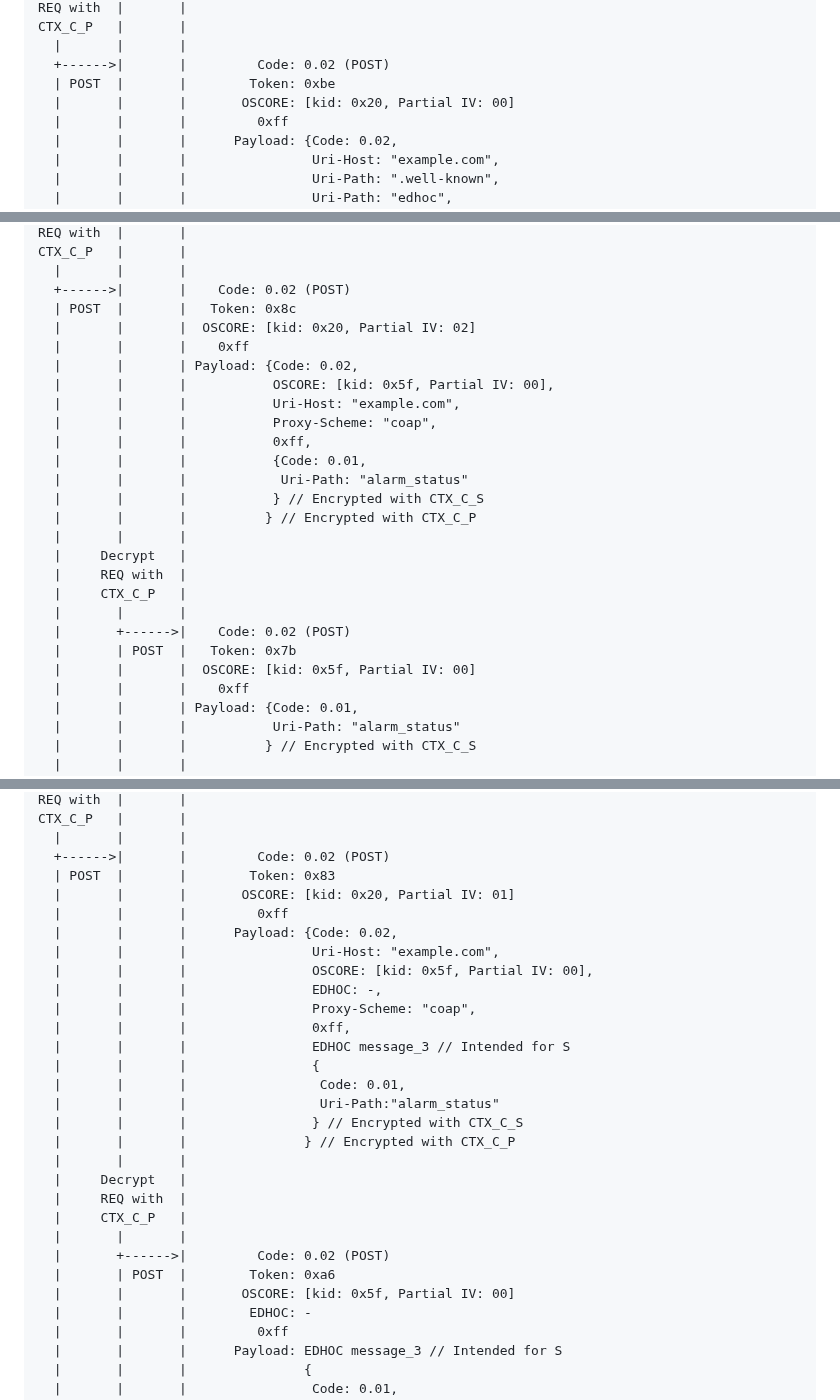
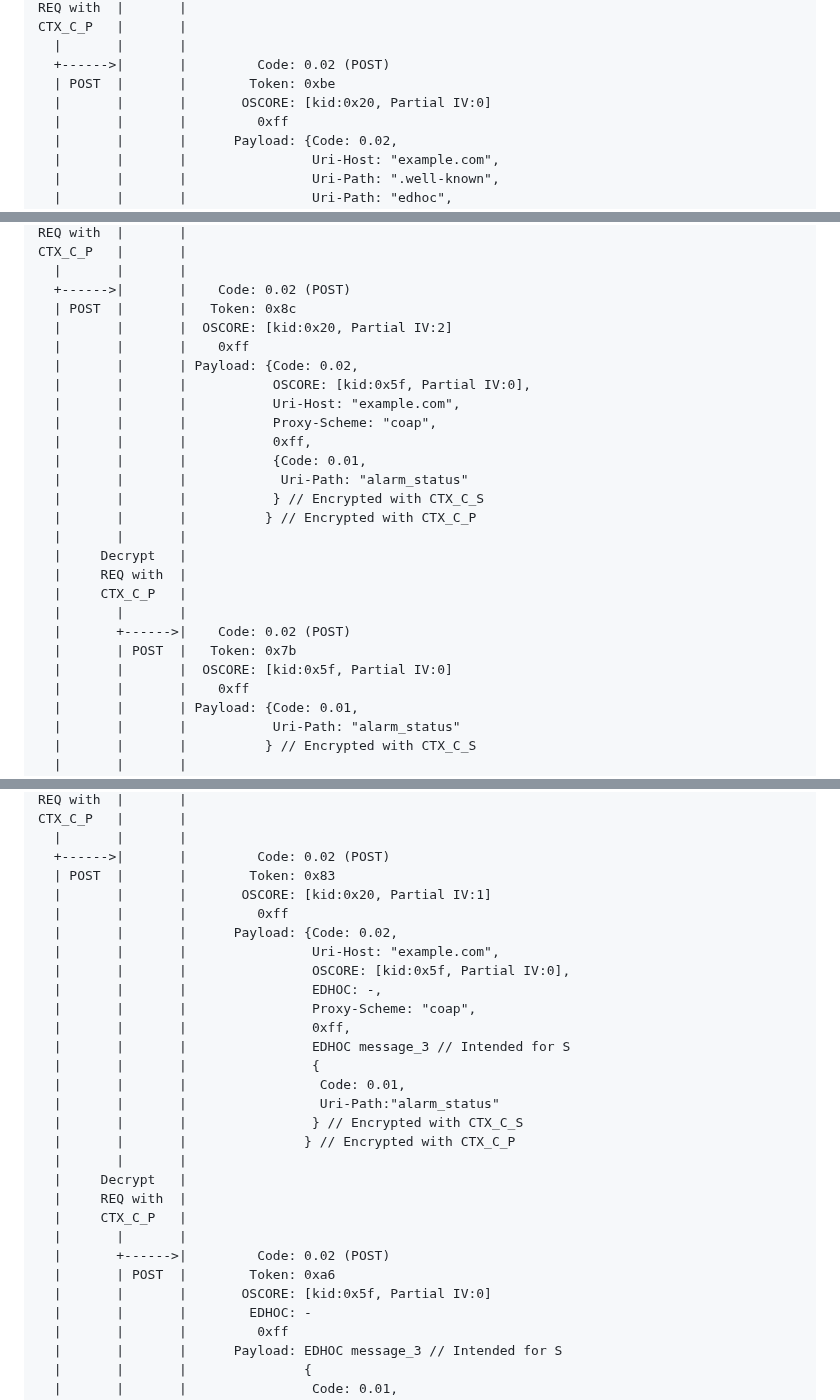
Before and after one commit to core-wg/oscore-capable-proxies, a Markdown page: draft-ietf-core-oscore-capable-proxies.md, 3 parts joined by grey strips. GitHub-like rendering.

```diff
--- a/draft-ietf-core-oscore-capable-proxies.md
+++ b/draft-ietf-core-oscore-capable-proxies.md
@@ -809,7 +809,7 @@ CTX_C_P   |       |
   |       |       |
   +------>|       |         Code: 0.02 (POST)
   | POST  |       |        Token: 0xbe
-  |       |       |       OSCORE: [kid: 0x20, Partial IV: 00]
+  |       |       |       OSCORE: [kid:0x20, Partial IV:0]
   |       |       |         0xff
   |       |       |      Payload: {Code: 0.02,
   |       |       |                Uri-Host: "example.com",
@@ -899,10 +899,10 @@ CTX_C_P   |       |
   |       |       |
   +------>|       |    Code: 0.02 (POST)
   | POST  |       |   Token: 0x8c
-  |       |       |  OSCORE: [kid: 0x20, Partial IV: 02]
+  |       |       |  OSCORE: [kid:0x20, Partial IV:2]
   |       |       |    0xff
   |       |       | Payload: {Code: 0.02,
-  |       |       |           OSCORE: [kid: 0x5f, Partial IV: 00],
+  |       |       |           OSCORE: [kid:0x5f, Partial IV:0],
   |       |       |           Uri-Host: "example.com",
   |       |       |           Proxy-Scheme: "coap",
   |       |       |           0xff,
@@ -917,7 +917,7 @@ CTX_C_P   |       |
   |       |       |
   |       +------>|    Code: 0.02 (POST)
   |       | POST  |   Token: 0x7b
-  |       |       |  OSCORE: [kid: 0x5f, Partial IV: 00]
+  |       |       |  OSCORE: [kid:0x5f, Partial IV:0]
   |       |       |    0xff
   |       |       | Payload: {Code: 0.01,
   |       |       |           Uri-Path: "alarm_status"
@@ -1084,11 +1084,11 @@ CTX_C_P   |       |
   |       |       |
   +------>|       |         Code: 0.02 (POST)
   | POST  |       |        Token: 0x83
-  |       |       |       OSCORE: [kid: 0x20, Partial IV: 01]
+  |       |       |       OSCORE: [kid:0x20, Partial IV:1]
   |       |       |         0xff
   |       |       |      Payload: {Code: 0.02,
   |       |       |                Uri-Host: "example.com",
-  |       |       |                OSCORE: [kid: 0x5f, Partial IV: 00],
+  |       |       |                OSCORE: [kid:0x5f, Partial IV:0],
   |       |       |                EDHOC: -,
   |       |       |                Proxy-Scheme: "coap",
   |       |       |                0xff,
@@ -1105,7 +1105,7 @@ CTX_C_P   |       |
   |       |       |
   |       +------>|         Code: 0.02 (POST)
   |       | POST  |        Token: 0xa6
-  |       |       |       OSCORE: [kid: 0x5f, Partial IV: 00]
+  |       |       |       OSCORE: [kid:0x5f, Partial IV:0]
   |       |       |        EDHOC: -
   |       |       |         0xff
   |       |       |      Payload: EDHOC message_3 // Intended for S
```
Also changed, not shown: other parts of draft-ietf-core-oscore-capable-proxies.md (+19 -17 lines).
